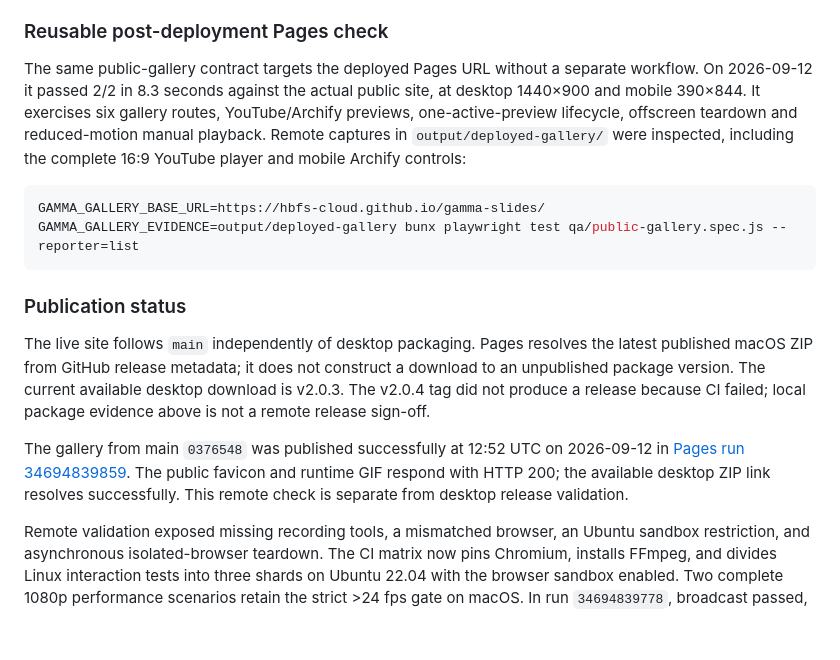
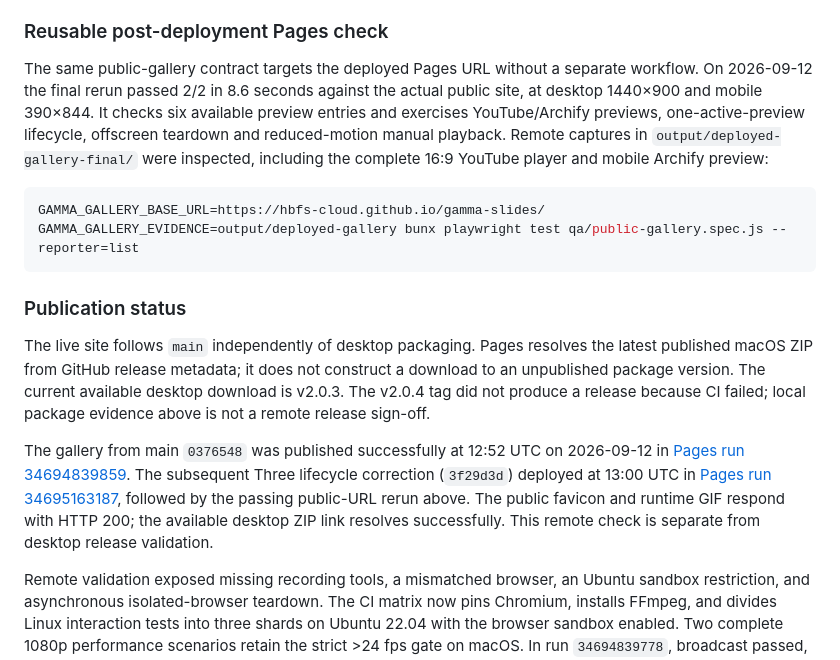
Before and after one commit to hbfs-cloud/gamma-slides, a Markdown page: docs/quality-evidence.md, the part around the change. GitHub-like rendering; blank space fills up the shorter version.

Commit message:
Record final deployed gallery checks and release boundary

````diff
--- a/docs/quality-evidence.md
+++ b/docs/quality-evidence.md
@@ -37,7 +37,7 @@ Gamma Presenter is a presentation runtime with native macOS surfaces, local medi
 
 ### Reusable post-deployment Pages check
 
-The same public-gallery contract targets the deployed Pages URL without a separate workflow. On 2026-09-12 it passed 2/2 in 8.3 seconds against the actual public site, at desktop 1440×900 and mobile 390×844. It exercises six gallery routes, YouTube/Archify previews, one-active-preview lifecycle, offscreen teardown and reduced-motion manual playback. Remote captures in `output/deployed-gallery/` were inspected, including the complete 16:9 YouTube player and mobile Archify controls:
+The same public-gallery contract targets the deployed Pages URL without a separate workflow. On 2026-09-12 the final rerun passed 2/2 in 8.6 seconds against the actual public site, at desktop 1440×900 and mobile 390×844. It checks six available preview entries and exercises YouTube/Archify previews, one-active-preview lifecycle, offscreen teardown and reduced-motion manual playback. Remote captures in `output/deployed-gallery-final/` were inspected, including the complete 16:9 YouTube player and mobile Archify preview:
 
 ```bash
 GAMMA_GALLERY_BASE_URL=https://hbfs-cloud.github.io/gamma-slides/ GAMMA_GALLERY_EVIDENCE=output/deployed-gallery bunx playwright test qa/public-gallery.spec.js --reporter=list
@@ -47,7 +47,7 @@ GAMMA_GALLERY_BASE_URL=https://hbfs-cloud.github.io/gamma-slides/ GAMMA_GALLERY_
 
 The live site follows `main` independently of desktop packaging. Pages resolves the latest published macOS ZIP from GitHub release metadata; it does not construct a download to an unpublished package version. The current available desktop download is v2.0.3. The v2.0.4 tag did not produce a release because CI failed; local package evidence above is not a remote release sign-off.
 
-The gallery from main `0376548` was published successfully at 12:52 UTC on 2026-09-12 in [Pages run 34694839859](https://github.com/hbfs-cloud/gamma-slides/actions/runs/34694839859). The public favicon and runtime GIF respond with HTTP 200; the available desktop ZIP link resolves successfully. This remote check is separate from desktop release validation.
+The gallery from main `0376548` was published successfully at 12:52 UTC on 2026-09-12 in [Pages run 34694839859](https://github.com/hbfs-cloud/gamma-slides/actions/runs/34694839859). The subsequent Three lifecycle correction (`3f29d3d`) deployed at 13:00 UTC in [Pages run 34695163187](https://github.com/hbfs-cloud/gamma-slides/actions/runs/34695163187), followed by the passing public-URL rerun above. The public favicon and runtime GIF respond with HTTP 200; the available desktop ZIP link resolves successfully. This remote check is separate from desktop release validation.
 
 Remote validation exposed missing recording tools, a mismatched browser, an Ubuntu sandbox restriction, and asynchronous isolated-browser teardown. The CI matrix now pins Chromium, installs FFmpeg, and divides Linux interaction tests into three shards on Ubuntu 22.04 with the browser sandbox enabled. Two complete 1080p performance scenarios retain the strict >24 fps gate on macOS. In run `34694839778`, broadcast passed, but isolated-browser streaming measured 19.07 fps and failed the performance gate. The Three lifecycle change is unrelated to that capture path. These failures are not hidden by the earlier local pass.
 
````
Also changed, not shown: .agent/current-plan.md (+1 -1 lines).
